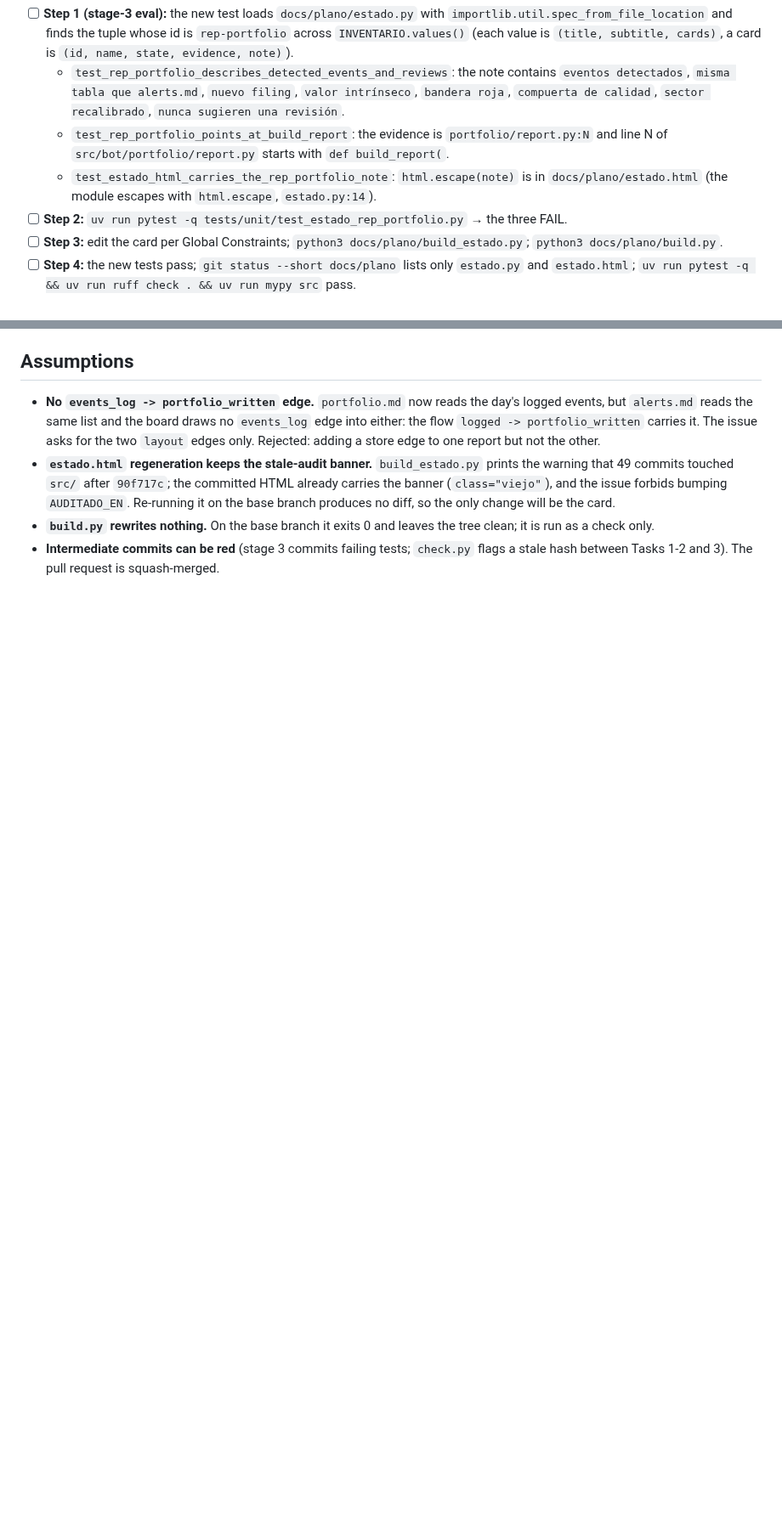
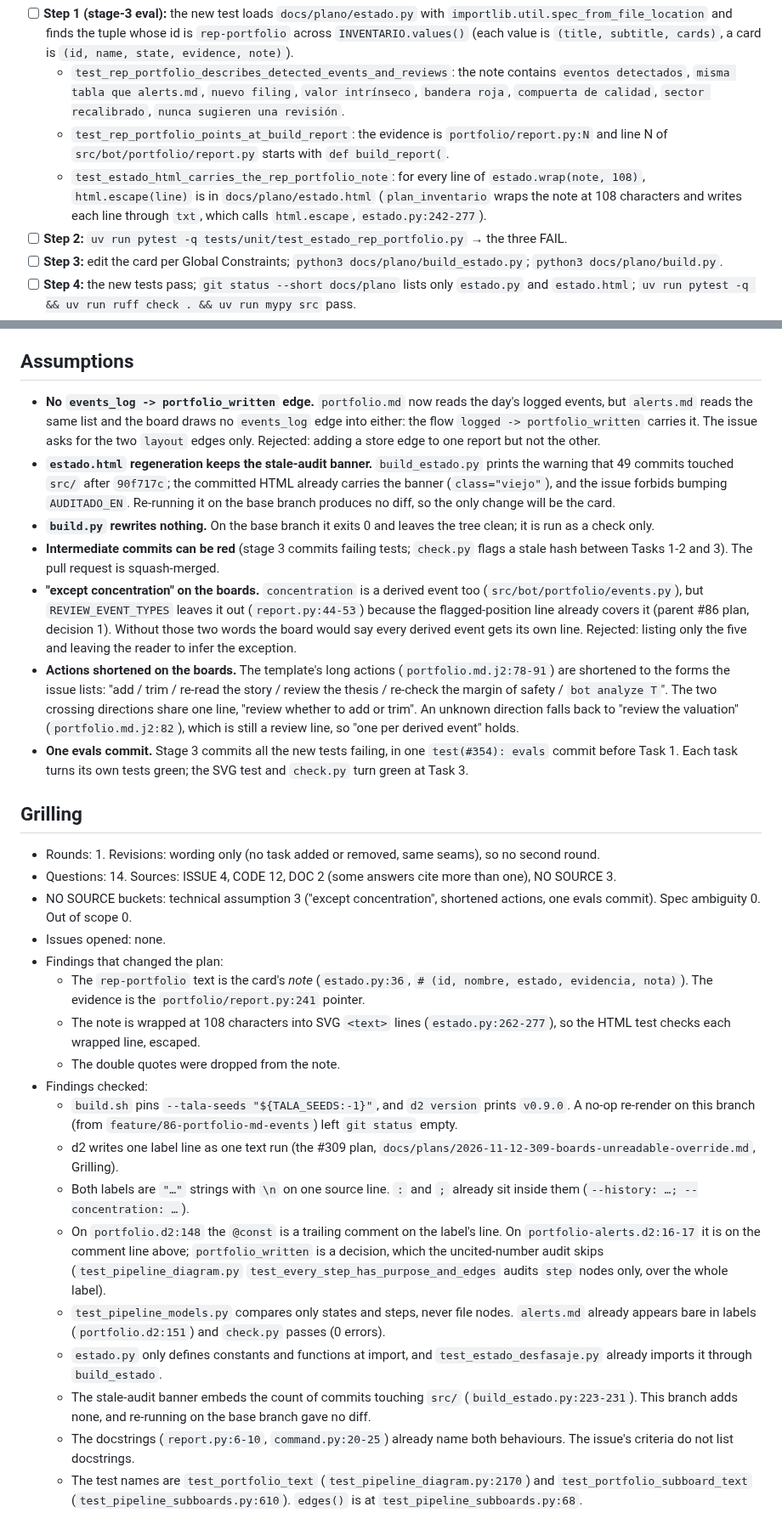
Before and after one commit to nicolas-ricc/damodaran, a Markdown page: docs/plans/2026-11-14-354-docs-portfolio-events.md, 2 parts joined by grey strips. Shown at 85% size. Rendered like a GitHub page; blank space fills up the shorter version.

Commit message:
plan(#354): grilling round 1
Co-Authored-By: Claude Opus 5.5 <noreply@anthropic.com>

```diff
--- a/docs/plans/2026-11-14-354-docs-portfolio-events.md
+++ b/docs/plans/2026-11-14-354-docs-portfolio-events.md
@@ -113,7 +113,7 @@ The rest of the text (from `alerts.md se escribe siempre…`) is unchanged. The
 - [ ] **Step 1 (stage-3 eval):** the new test loads `docs/plano/estado.py` with `importlib.util.spec_from_file_location` and finds the tuple whose id is `rep-portfolio` across `INVENTARIO.values()` (each value is `(title, subtitle, cards)`, a card is `(id, name, state, evidence, note)`).
   - `test_rep_portfolio_describes_detected_events_and_reviews`: the note contains `eventos detectados`, `misma tabla que alerts.md`, `nuevo filing`, `valor intrínseco`, `bandera roja`, `compuerta de calidad`, `sector recalibrado`, `nunca sugieren una revisión`.
   - `test_rep_portfolio_points_at_build_report`: the evidence is `portfolio/report.py:N` and line N of `src/bot/portfolio/report.py` starts with `def build_report(`.
-  - `test_estado_html_carries_the_rep_portfolio_note`: `html.escape(note)` is in `docs/plano/estado.html` (the module escapes with `html.escape`, `estado.py:14`).
+  - `test_estado_html_carries_the_rep_portfolio_note`: for every line of `estado.wrap(note, 108)`, `html.escape(line)` is in `docs/plano/estado.html` (`plan_inventario` wraps the note at 108 characters and writes each line through `txt`, which calls `html.escape`, `estado.py:242-277`).
 - [ ] **Step 2:** `uv run pytest -q tests/unit/test_estado_rep_portfolio.py` → the three FAIL.
 - [ ] **Step 3:** edit the card per Global Constraints; `python3 docs/plano/build_estado.py`; `python3 docs/plano/build.py`.
 - [ ] **Step 4:** the new tests pass; `git status --short docs/plano` lists only `estado.py` and `estado.html`; `uv run pytest -q && uv run ruff check . && uv run mypy src` pass.
@@ -125,3 +125,27 @@ The rest of the text (from `alerts.md se escribe siempre…`) is unchanged. The
 - **`estado.html` regeneration keeps the stale-audit banner.** `build_estado.py` prints the warning that 49 commits touched `src/` after `90f717c`; the committed HTML already carries the banner (`class="viejo"`), and the issue forbids bumping `AUDITADO_EN`. Re-running it on the base branch produces no diff, so the only change will be the card.
 - **`build.py` rewrites nothing.** On the base branch it exits 0 and leaves the tree clean; it is run as a check only.
 - **Intermediate commits can be red** (stage 3 commits failing tests; `check.py` flags a stale hash between Tasks 1-2 and 3). The pull request is squash-merged.
+- **"except concentration" on the boards.** `concentration` is a derived event too (`src/bot/portfolio/events.py`), but `REVIEW_EVENT_TYPES` leaves it out (`report.py:44-53`) because the flagged-position line already covers it (parent #86 plan, decision 1). Without those two words the board would say every derived event gets its own line. Rejected: listing only the five and leaving the reader to infer the exception.
+- **Actions shortened on the boards.** The template's long actions (`portfolio.md.j2:78-91`) are shortened to the forms the issue lists: "add / trim / re-read the story / review the thesis / re-check the margin of safety / `bot analyze T`". The two crossing directions share one line, "review whether to add or trim". An unknown direction falls back to "review the valuation" (`portfolio.md.j2:82`), which is still a review line, so "one per derived event" holds.
+- **One evals commit.** Stage 3 commits all the new tests failing, in one `test(#354): evals` commit before Task 1. Each task turns its own tests green; the SVG test and `check.py` turn green at Task 3.
+
+## Grilling
+
+- Rounds: 1. Revisions: wording only (no task added or removed, same seams), so no second round.
+- Questions: 14. Sources: ISSUE 4, CODE 12, DOC 2 (some answers cite more than one), NO SOURCE 3.
+- NO SOURCE buckets: technical assumption 3 ("except concentration", shortened actions, one evals commit). Spec ambiguity 0. Out of scope 0.
+- Issues opened: none.
+- Findings that changed the plan:
+  - The `rep-portfolio` text is the card's *note* (`estado.py:36`, `# (id, nombre, estado, evidencia, nota)`). The evidence is the `portfolio/report.py:241` pointer.
+  - The note is wrapped at 108 characters into SVG `<text>` lines (`estado.py:262-277`), so the HTML test checks each wrapped line, escaped.
+  - The double quotes were dropped from the note.
+- Findings checked:
+  - `build.sh` pins `--tala-seeds "${TALA_SEEDS:-1}"`, and `d2 version` prints `v0.9.0`. A no-op re-render on this branch (from `feature/86-portfolio-md-events`) left `git status` empty.
+  - d2 writes one label line as one text run (the #309 plan, `docs/plans/2026-11-12-309-boards-unreadable-override.md`, Grilling).
+  - Both labels are `"…"` strings with `\n` on one source line. `:` and `;` already sit inside them (`--history: …; --concentration: …`).
+  - On `portfolio.d2:148` the `@const` is a trailing comment on the label's line. On `portfolio-alerts.d2:16-17` it is on the comment line above; `portfolio_written` is a decision, which the uncited-number audit skips (`test_pipeline_diagram.py` `test_every_step_has_purpose_and_edges` audits `step` nodes only, over the whole label).
+  - `test_pipeline_models.py` compares only states and steps, never file nodes. `alerts.md` already appears bare in labels (`portfolio.d2:151`) and `check.py` passes (0 errors).
+  - `estado.py` only defines constants and functions at import, and `test_estado_desfasaje.py` already imports it through `build_estado`.
+  - The stale-audit banner embeds the count of commits touching `src/` (`build_estado.py:223-231`). This branch adds none, and re-running on the base branch gave no diff.
+  - The docstrings (`report.py:6-10`, `command.py:20-25`) already name both behaviours. The issue's criteria do not list docstrings.
+  - The test names are `test_portfolio_text` (`test_pipeline_diagram.py:2170`) and `test_portfolio_subboard_text` (`test_pipeline_subboards.py:610`). `edges()` is at `test_pipeline_subboards.py:68`.
```
Also changed, not shown: other parts of docs/plans/2026-11-14-354-docs-portfolio-events.md (+4 -4 lines).
